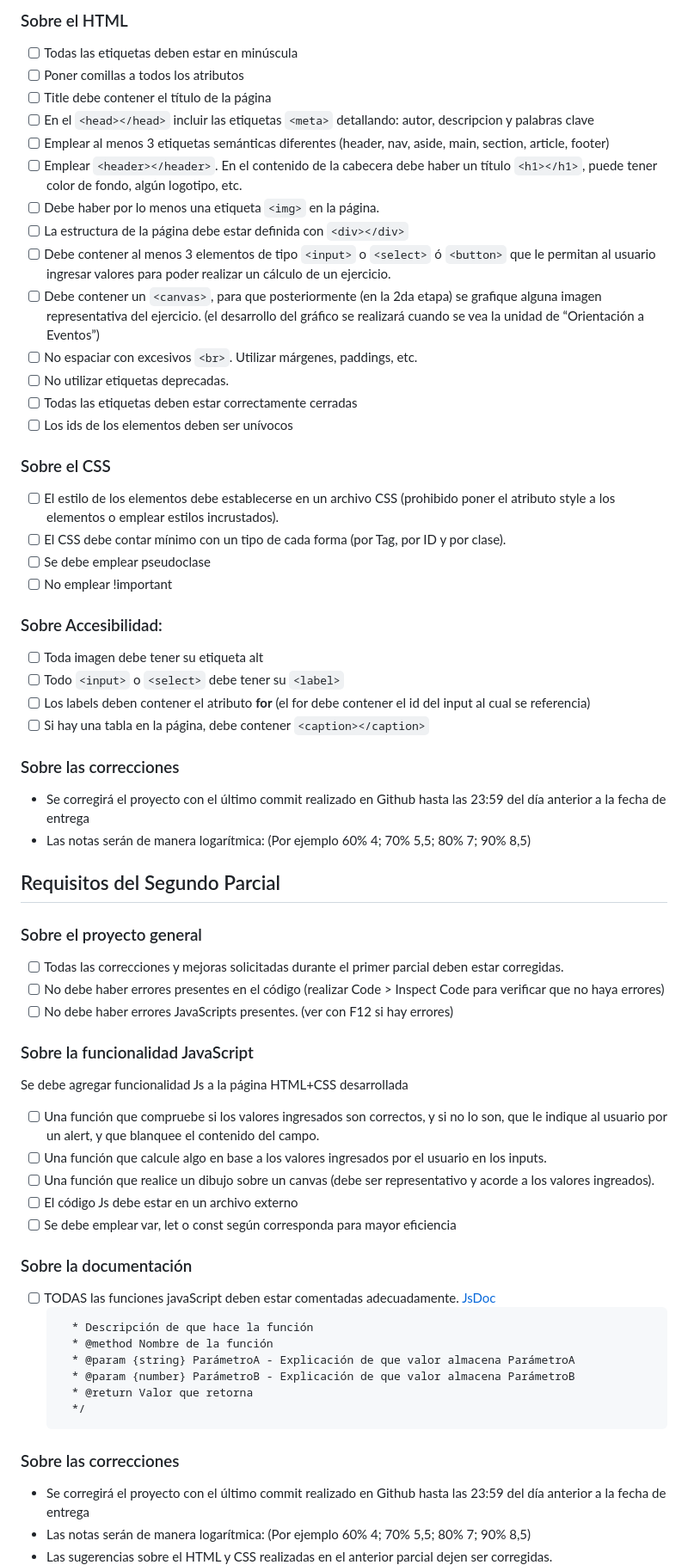
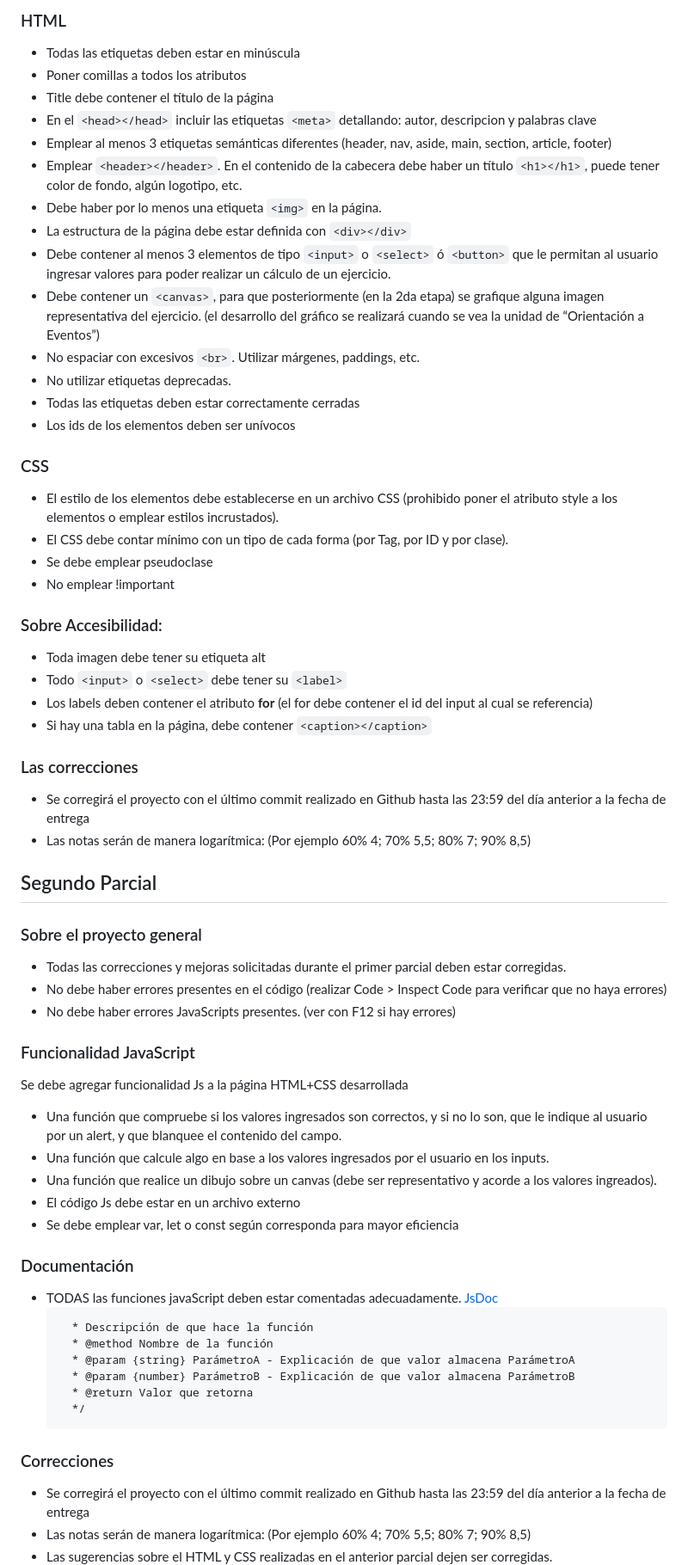
Before and after one commit to UCC-LabCompu2/proyecto2023-diaz-otanez-novillo-s-s, a Markdown page: README.md, the part around the change printed below. Shown: that part at 86% size. Drawn GitHub-style.

````diff
--- a/README.md
+++ b/README.md
@@ -21,55 +46,55 @@ Estructura de Proyecto Lab de Compu II - 2023
 
-### Sobre el HTML
-- [ ] Todas las etiquetas deben estar en minúscula
-- [ ] Poner comillas a todos los atributos
-- [ ] Title debe contener el título de la página
-- [ ] En el ```<head></head>``` incluir las etiquetas ```<meta>``` detallando: autor, descripcion y palabras clave
-- [ ] Emplear al menos 3 etiquetas semánticas diferentes (header, nav, aside, main, section, article, footer)
-- [ ] Emplear ```<header></header>```. En el contenido de la cabecera debe haber un título ```<h1></h1>```, puede tener color de fondo, algún logotipo, etc.
-- [ ] Debe haber por lo menos una etiqueta ```<img>``` en la página.
-- [ ] La estructura de la página debe estar definida con ```<div></div>```
-- [ ] Debe contener al menos 3 elementos de tipo ```<input>``` o ```<select>``` ó ```<button>``` que le permitan al usuario ingresar valores para poder realizar un cálculo de un ejercicio.
-- [ ] Debe contener un ```<canvas>```, para que posteriormente (en la 2da etapa) se grafique alguna imagen representativa del ejercicio. (el desarrollo del gráfico se realizará cuando se vea la unidad de “Orientación a Eventos”)
-- [ ] No espaciar con excesivos ```<br>```. Utilizar márgenes, paddings, etc.
-- [ ] No utilizar etiquetas deprecadas.
-- [ ] Todas las etiquetas deben estar correctamente cerradas
-- [ ] Los ids de los elementos deben ser unívocos
+### HTML
+-  Todas las etiquetas deben estar en minúscula
+-  Poner comillas a todos los atributos
+-  Title debe contener el título de la página
+-  En el ```<head></head>``` incluir las etiquetas ```<meta>``` detallando: autor, descripcion y palabras clave
+-  Emplear al menos 3 etiquetas semánticas diferentes (header, nav, aside, main, section, article, footer)
+-  Emplear ```<header></header>```. En el contenido de la cabecera debe haber un título ```<h1></h1>```, puede tener color de fondo, algún logotipo, etc.
+-  Debe haber por lo menos una etiqueta ```<img>``` en la página.
+-  La estructura de la página debe estar definida con ```<div></div>```
+-  Debe contener al menos 3 elementos de tipo ```<input>``` o ```<select>``` ó ```<button>``` que le permitan al usuario ingresar valores para poder realizar un cálculo de un ejercicio.
+-  Debe contener un ```<canvas>```, para que posteriormente (en la 2da etapa) se grafique alguna imagen representativa del ejercicio. (el desarrollo del gráfico se realizará cuando se vea la unidad de “Orientación a Eventos”)
+-  No espaciar con excesivos ```<br>```. Utilizar márgenes, paddings, etc.
+-  No utilizar etiquetas deprecadas.
+-  Todas las etiquetas deben estar correctamente cerradas
+-  Los ids de los elementos deben ser unívocos
 
-### Sobre el CSS
-- [ ] El estilo de los elementos debe establecerse en un archivo CSS (prohibido poner el atributo style a los elementos o emplear estilos incrustados).
-- [ ] El CSS debe contar mínimo con un tipo de cada forma (por Tag, por ID y por clase).
-- [ ] Se debe emplear pseudoclase
-- [ ] No emplear !important
+### CSS
+-  El estilo de los elementos debe establecerse en un archivo CSS (prohibido poner el atributo style a los elementos o emplear estilos incrustados).
+-  El CSS debe contar mínimo con un tipo de cada forma (por Tag, por ID y por clase).
+-  Se debe emplear pseudoclase
+-  No emplear !important
 
 ### Sobre Accesibilidad:
-- [ ] Toda imagen debe tener su etiqueta alt
-- [ ] Todo ```<input>``` o ```<select>``` debe tener su ```<label>```
-- [ ] Los labels deben contener el atributo **for** (el for debe contener el id del input al cual se referencia)
-- [ ] Si hay una tabla en la página, debe contener ```<caption></caption>```
+-  Toda imagen debe tener su etiqueta alt
+-  Todo ```<input>``` o ```<select>``` debe tener su ```<label>```
+-  Los labels deben contener el atributo **for** (el for debe contener el id del input al cual se referencia)
+-  Si hay una tabla en la página, debe contener ```<caption></caption>```
 
-### Sobre las correcciones
+### Las correcciones
 * Se corregirá el proyecto con el último commit realizado en Github hasta las 23:59 del día anterior a la fecha de entrega
 * Las notas serán de manera logarítmica: (Por ejemplo 60% 4; 70% 5,5; 80% 7; 90% 8,5)
 
 
 
-## Requisitos del Segundo Parcial
+##  Segundo Parcial
 
 ### Sobre el proyecto general
-- [ ] Todas las correcciones y mejoras solicitadas durante el primer parcial deben estar corregidas.
-- [ ] No debe haber errores presentes en el código (realizar Code > Inspect Code para verificar que no haya errores)
-- [ ] No debe haber errores JavaScripts presentes. (ver con F12 si hay errores)
+-  Todas las correcciones y mejoras solicitadas durante el primer parcial deben estar corregidas.
+-  No debe haber errores presentes en el código (realizar Code > Inspect Code para verificar que no haya errores)
+-  No debe haber errores JavaScripts presentes. (ver con F12 si hay errores)
 
-### Sobre la funcionalidad JavaScript
+### Funcionalidad JavaScript
 Se debe agregar funcionalidad Js a la página HTML+CSS desarrollada
-- [ ] Una función que compruebe si los valores ingresados son correctos, y si no lo son, que le indique al usuario por un alert, y que blanquee el contenido del campo.
-- [ ] Una función que calcule algo en base a los valores ingresados por el usuario en los inputs.
-- [ ] Una función que realice un dibujo sobre un canvas (debe ser representativo y acorde a los valores ingreados).
-- [ ] El código Js debe estar en un archivo externo
-- [ ] Se debe emplear var, let o const según corresponda para mayor eficiencia
+-  Una función que compruebe si los valores ingresados son correctos, y si no lo son, que le indique al usuario por un alert, y que blanquee el contenido del campo.
+-  Una función que calcule algo en base a los valores ingresados por el usuario en los inputs.
+-  Una función que realice un dibujo sobre un canvas (debe ser representativo y acorde a los valores ingreados).
+-  El código Js debe estar en un archivo externo
+-  Se debe emplear var, let o const según corresponda para mayor eficiencia
 
-### Sobre la documentación
-- [ ] TODAS las funciones javaScript deben estar comentadas adecuadamente. [JsDoc](https://jsdoc.app/about-getting-started.html)
+### Documentación
+-  TODAS las funciones javaScript deben estar comentadas adecuadamente. [JsDoc](https://jsdoc.app/about-getting-started.html)
    ```/**
      * Descripción de que hace la función
      * @method Nombre de la función
@@ -79,7 +104,7 @@ Se debe agregar funcionalidad Js a la página HTML+CSS desarrollada
      */
    ```
 
-### Sobre las correcciones
+###  Correcciones
 * Se corregirá el proyecto con el último commit realizado en Github hasta las 23:59 del día anterior a la fecha de entrega
 * Las notas serán de manera logarítmica: (Por ejemplo 60% 4; 70% 5,5; 80% 7; 90% 8,5)
 * Las sugerencias sobre el HTML y CSS realizadas en el anterior parcial dejen ser corregidas.
````
Also changed, not shown: other parts of README.md (+48 -23 lines).
